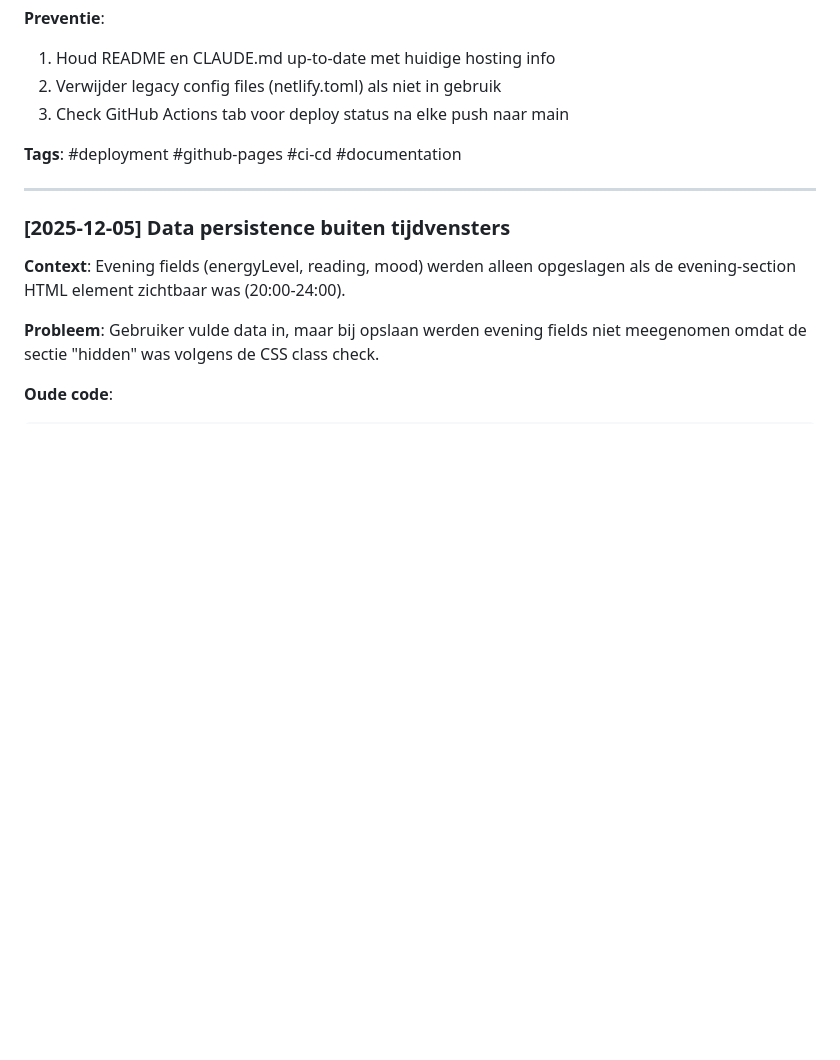
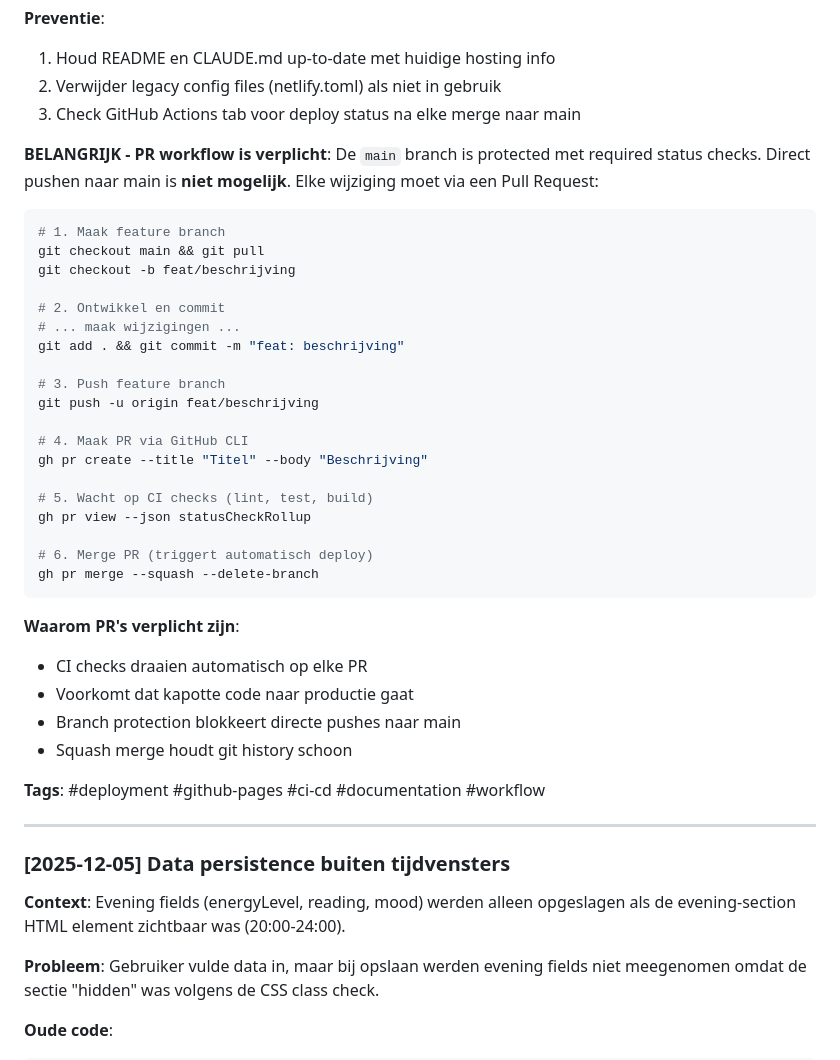
Before and after one commit to mdubbelm/habittracker, a Markdown page: LEARNINGS.md, the part around the change. Drawn GitHub-style; blank space fills up the shorter version.

````diff
--- a/LEARNINGS.md
+++ b/LEARNINGS.md
@@ -474,9 +474,40 @@ git push
 **Preventie**:
 1. Houd README en CLAUDE.md up-to-date met huidige hosting info
 2. Verwijder legacy config files (netlify.toml) als niet in gebruik
-3. Check GitHub Actions tab voor deploy status na elke push naar main
+3. Check GitHub Actions tab voor deploy status na elke merge naar main
 
-**Tags**: #deployment #github-pages #ci-cd #documentation
+**BELANGRIJK - PR workflow is verplicht**:
+De `main` branch is protected met required status checks. Direct pushen naar main is **niet mogelijk**. Elke wijziging moet via een Pull Request:
+
+```bash
+# 1. Maak feature branch
+git checkout main && git pull
+git checkout -b feat/beschrijving
+
+# 2. Ontwikkel en commit
+# ... maak wijzigingen ...
+git add . && git commit -m "feat: beschrijving"
+
+# 3. Push feature branch
+git push -u origin feat/beschrijving
+
+# 4. Maak PR via GitHub CLI
+gh pr create --title "Titel" --body "Beschrijving"
+
+# 5. Wacht op CI checks (lint, test, build)
+gh pr view --json statusCheckRollup
+
+# 6. Merge PR (triggert automatisch deploy)
+gh pr merge --squash --delete-branch
+```
+
+**Waarom PR's verplicht zijn**:
+- CI checks draaien automatisch op elke PR
+- Voorkomt dat kapotte code naar productie gaat
+- Branch protection blokkeert directe pushes naar main
+- Squash merge houdt git history schoon
+
+**Tags**: #deployment #github-pages #ci-cd #documentation #workflow
 
 ---
 
````
Also changed, not shown: CLAUDE.md (+30 -9 lines).
